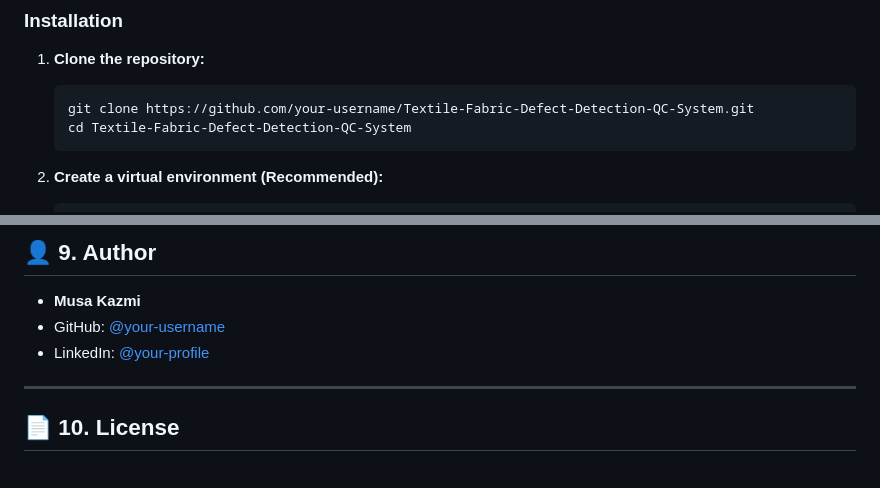
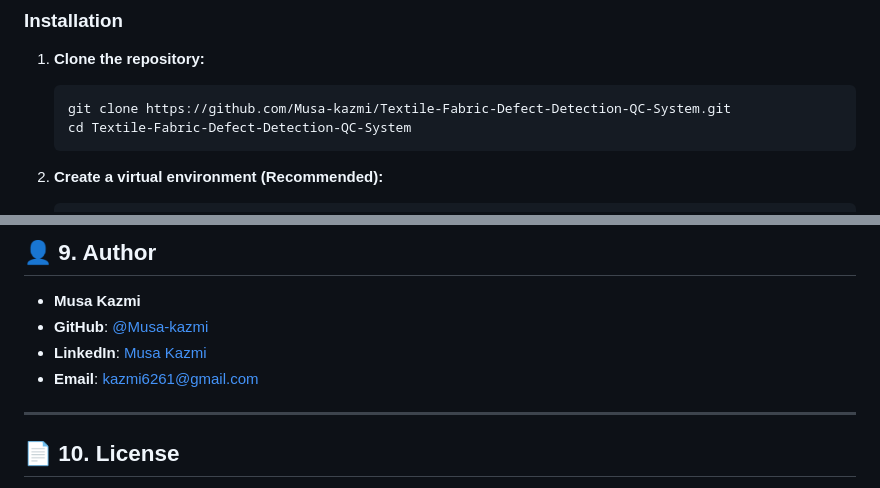
Before and after one commit to Musa-kazmi/Textile-Fabric-Defect-Detection-QC-System, a Markdown page: README.md, 2 parts joined by grey strips. GitHub-like rendering.

Commit message:
Fix repository link and update author details
Updated author information and repository link in README.

````diff
--- a/README.md
+++ b/README.md
@@ -131,7 +131,7 @@ final_project/
 
 1. **Clone the repository:**
    ```bash
-   git clone https://github.com/your-username/Textile-Fabric-Defect-Detection-QC-System.git
+   git clone https://github.com/Musa-kazmi/Textile-Fabric-Defect-Detection-QC-System.git
    cd Textile-Fabric-Defect-Detection-QC-System
    ```
 
@@ -186,8 +186,9 @@ final_project/
 ## 👤 9. Author
 
 - **Musa Kazmi**
-- GitHub: [@your-username](https://github.com/your-username)
-- LinkedIn: [@your-profile](https://linkedin.com/in/your-profile)
+- **GitHub**: [@Musa-kazmi](https://github.com/Musa-kazmi)
+- **LinkedIn**: [Musa Kazmi](https://www.linkedin.com/in/musa-kazmi-6b99973b4)
+- **Email**: kazmi6261@gmail.com
 
 ---
 
````
